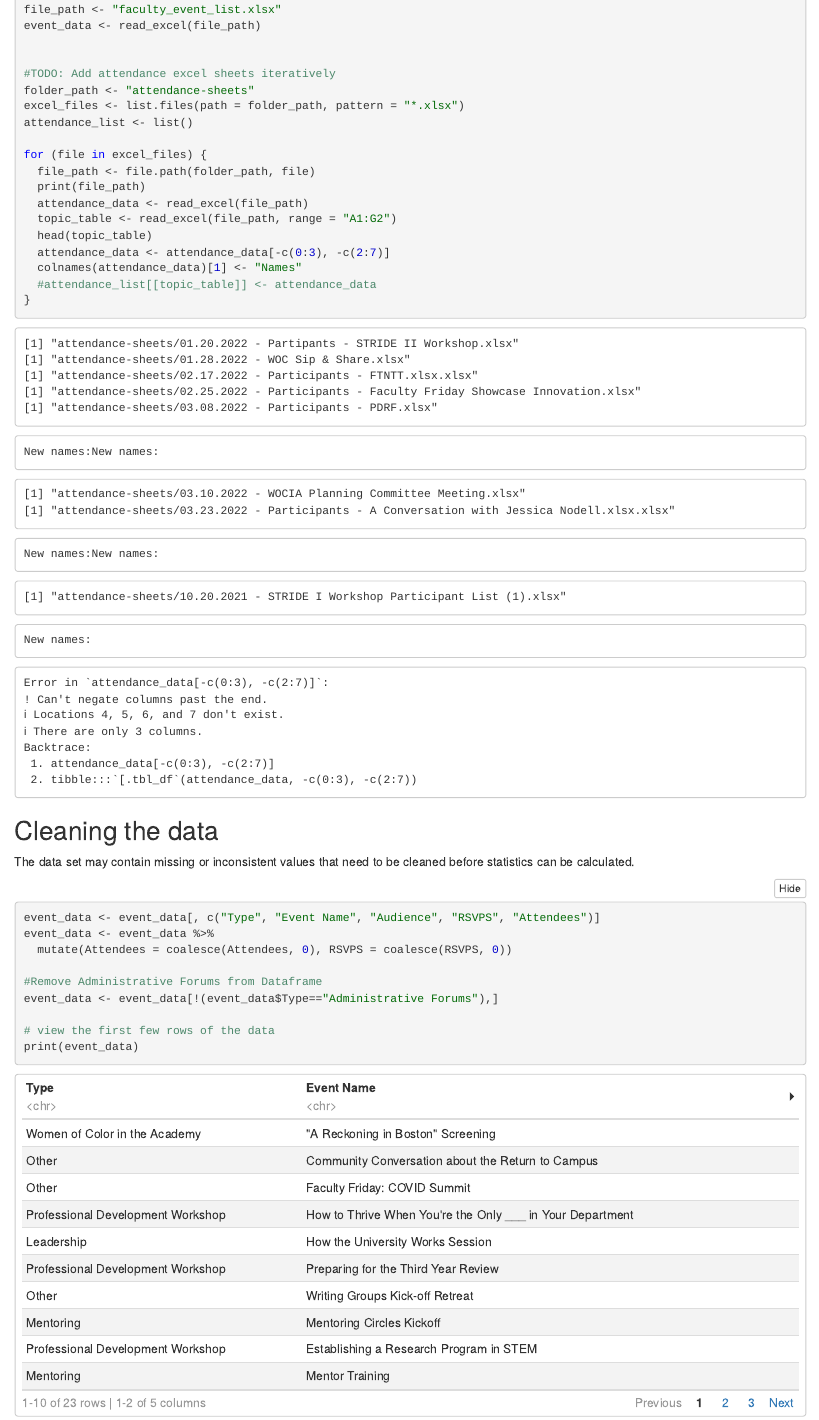
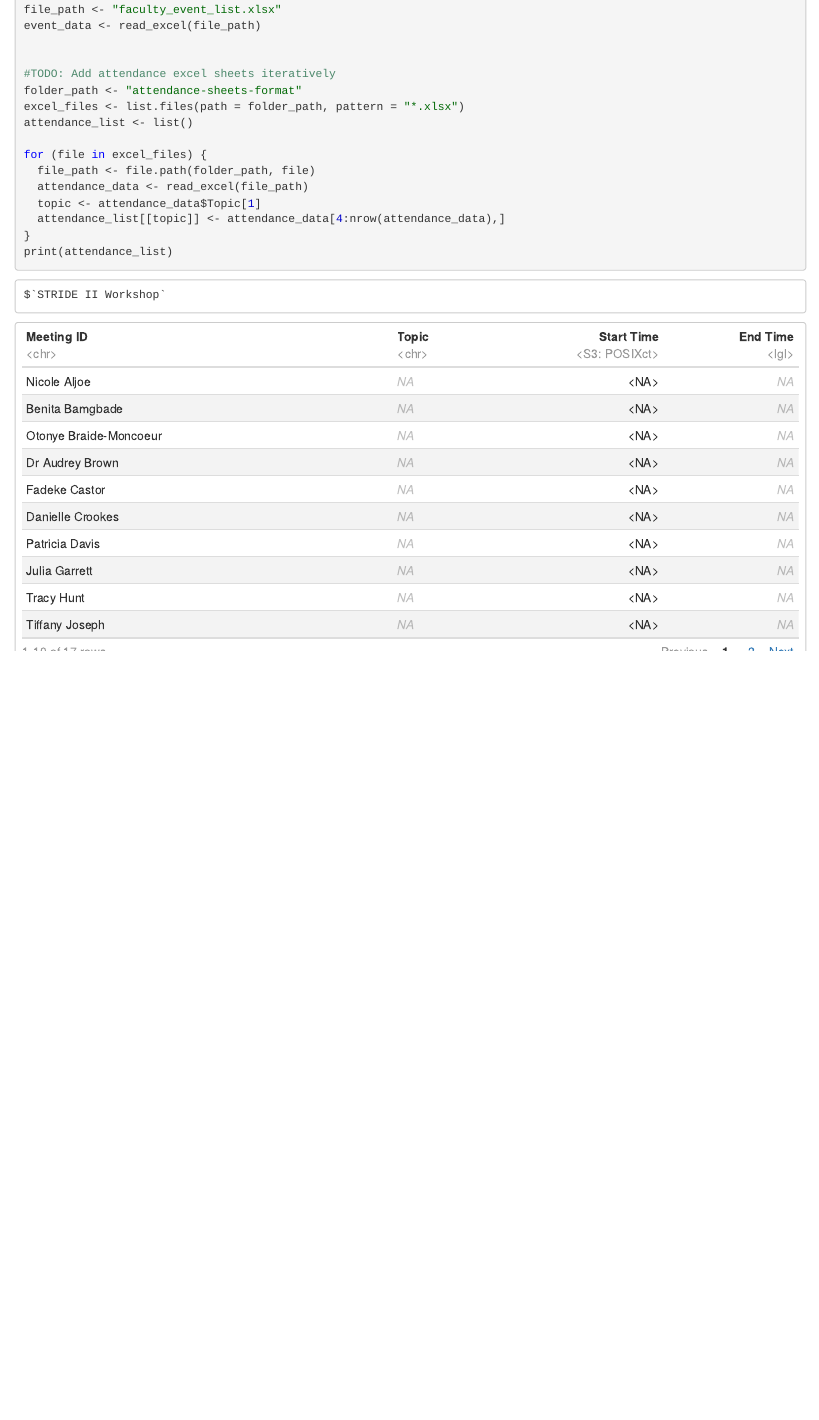
Before and after one commit to ignaciojarruza/ADVANCEstatistics, an R Markdown document (ADVANCE-Statistics.Rmd): the page in a window 1100 px wide, from 440 px down before the commit and from 700 px down after it, so that both start at the same text. The pictures show the output file ADVANCE-Statistics.nb.html that the author committed with the source, opened offline.

Commit message:
Finalized attendance sheet dataframe creation
for loop finalized

````diff
--- a/ADVANCE-Statistics.Rmd
+++ b/ADVANCE-Statistics.Rmd
@@ -16,19 +16,14 @@ library(dplyr)
 file_path <- "faculty_event_list.xlsx"
 event_data <- read_excel(file_path)
 
-
-#TODO: Add attendance excel sheets iteratively
-folder_path <- "attendance-sheets"
+#read in the attendance sheets available
+folder_path <- "attendance-sheets-format"
 excel_files <- list.files(path = folder_path, pattern = "*.xlsx")
 attendance_list <- list()
 
 for (file in excel_files) {
   file_path <- file.path(folder_path, file)
-  print(file_path)
   attendance_data <- read_excel(file_path)
-  topic_table <- read_excel(file_path, range = "A1:G2")
-  head(topic_table)
-  attendance_data <- attendance_data[-c(0:3), -c(2:7)]
-  colnames(attendance_data)[1] <- "Names"
-  #attendance_list[[topic_table]] <- attendance_data
+  topic <- attendance_data$Topic[1]
+  attendance_list[[topic]] <- attendance_data[4:nrow(attendance_data),]
 }
@@ -41,21 +30,3 @@ for (file in excel_files) {
-#   attendance_data <- attendance_data[-c(0:3), -c(2:7)]
-#   colnames(attendance_data)[1] <- "Names"
-#   attendance_list[[topic_table$Topic]] <- attendance_data
-# })
-names(attendance_list)
-
-# #file_path <- "attendance-sheets/01.28.2022 - WOC Sip & Share.xlsx"
-# topic_table <- read_excel(file_path, range = "A1:G2")
-# attendance_data <- read_excel(file_path)
-# attendance_data <- attendance_data[-c(0:3), -c(2:7)]
-#
-# colnames(attendance_data)[1] <- "Names"
-# head(topic_table)
-# head(attendance_data)
-#
-# attendance_list <- list()
-# attendance_list[[topic_table$Topic]] <- attendance_data
-# #names(attendance_list)
 ```
 
 ## Cleaning the data
````
Also changed, not shown: ADVANCE-Statistics.nb.html, attendance-sheets-format/01.20.2022 - Partipants - STRIDE II Workshop.xlsx, attendance-sheets-format/02.17.2022 - Participants - FTNTT.xlsx (renamed from attendance-sheets-format/02.17.2022 - Participants - FTNTT.xlsx.xlsx), attendance-sheets-format/03.23.2022 - Participants - A Conversation with Jessica Nodell.xlsx (added), attendance-sheets-format/03.23.2022 - Participants - A Conversation with Jessica Nodell.xlsx.xlsx (deleted), ADVANCE-Statistics.Rmd (6 more changed lines), 2 other files.
